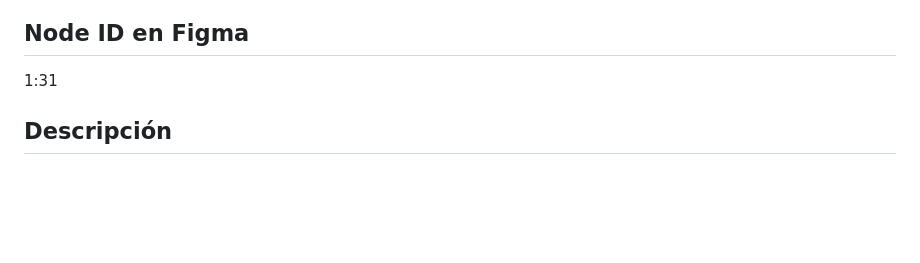
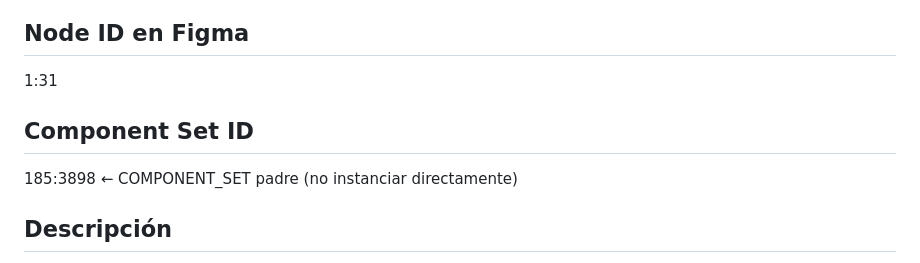
Before and after one commit to prcacn/DS-Engine-Core, a Markdown page: engine/contracts/empty-state.md, the part around the change. Rendered like a GitHub page; blank space fills up the shorter version.

Commit message:
docs: añadir set_id 185:3898 al contrato empty-state — hijo instanciable: 1:31

```diff
--- a/engine/contracts/empty-state.md
+++ b/engine/contracts/empty-state.md
@@ -2,6 +2,9 @@
 
 ## Node ID en Figma
 1:31
+
+## Component Set ID
+185:3898  ← COMPONENT_SET padre (no instanciar directamente)
 
 ## Descripción
 Estado vacío de una pantalla o sección. Se muestra cuando no hay datos que mostrar. Siempre incluye una ilustración, título, descripción y una acción para salir del estado vacío. Nunca debe ser solo informativo.
```
